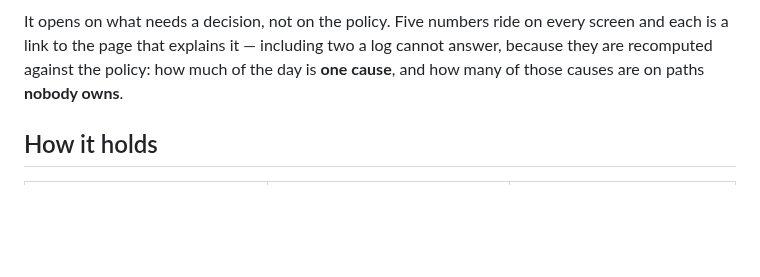
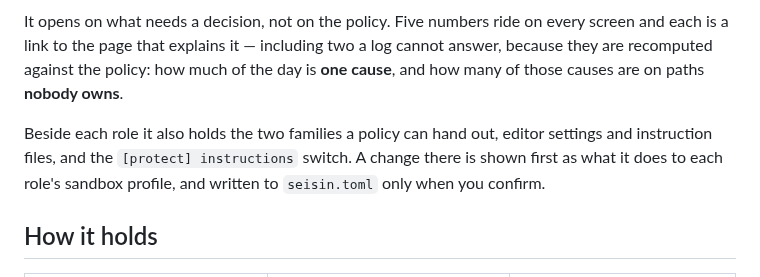
Before and after one commit to carlostapiacl/seisin, a Markdown page: README.md, the part around the change. Rendered like a GitHub page; blank space fills up the shorter version.

Commit message:
docs: control files from the console, in 0.5.0 and the README's console section

```diff
--- a/README.md
+++ b/README.md
@@ -506,6 +506,10 @@ each is a link to the page that explains it — including two a log cannot answe
 they are recomputed against the policy: how much of the day is **one cause**, and how many
 of those causes are on paths **nobody owns**.
 
+Beside each role it also holds the two families a policy can hand out, editor settings and
+instruction files, and the `[protect] instructions` switch. A change there is shown first as
+what it does to each role's sandbox profile, and written to `seisin.toml` only when you confirm.
+
 ## How it holds
 
 | layer | what it does | can it be talked around? |
```
Also changed, not shown: CHANGELOG.md (+9 -0 lines).
